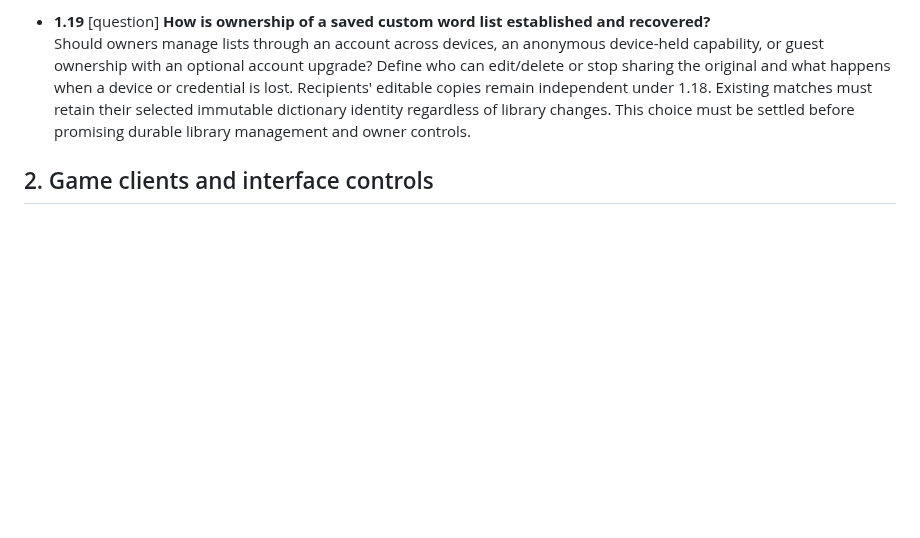
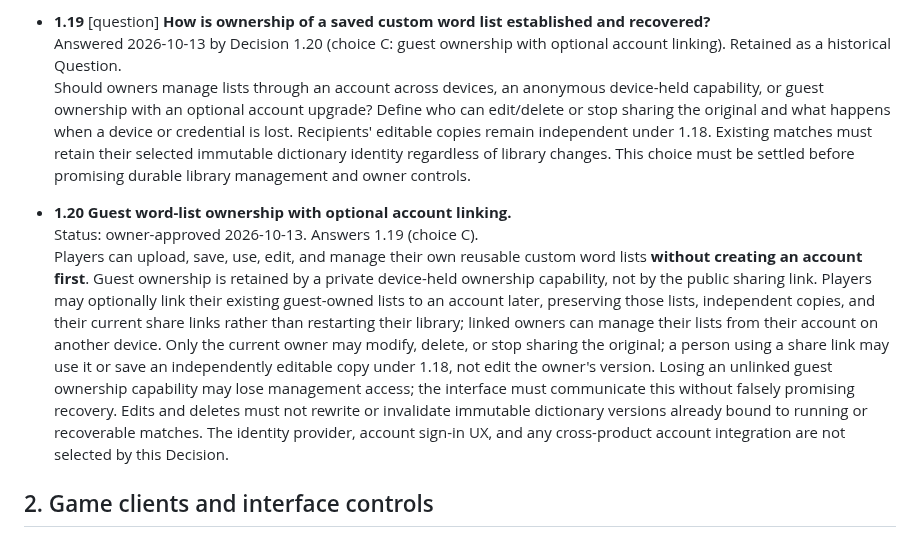
Before and after one commit to moritzbrantner/scrabble, a Markdown page: docs/DECISION-ATLAS.md, the part around the change. Drawn GitHub-style; blank space fills up the shorter version.

Commit message:
docs: approve guest library ownership with optional account linking

```diff
--- a/docs/DECISION-ATLAS.md
+++ b/docs/DECISION-ATLAS.md
@@ -85,7 +85,12 @@ Source: owner free-form steering session, 2026-10-13. Previous completed impleme
   A player opening a shared custom word-list link can **save an independent copy** and edit that copy for their own future games. Editing the recipient's copy must not modify the original shared list, other recipients' copies, or word-list versions selected by existing matches. A link can still provide access to use the shared original in a match under Decision 1.16; this choice does not grant collaborators write access to the original. How the original's owner is identified and manages their list remains Question 1.19.
 
 - **1.19** [question] **How is ownership of a saved custom word list established and recovered?**
+  Answered 2026-10-13 by Decision 1.20 (choice C: guest ownership with optional account linking). Retained as a historical Question.
   Should owners manage lists through an account across devices, an anonymous device-held capability, or guest ownership with an optional account upgrade? Define who can edit/delete or stop sharing the original and what happens when a device or credential is lost. Recipients' editable copies remain independent under 1.18. Existing matches must retain their selected immutable dictionary identity regardless of library changes. This choice must be settled before promising durable library management and owner controls.
+
+- **1.20 Guest word-list ownership with optional account linking.**
+  Status: owner-approved 2026-10-13. Answers 1.19 (choice C).
+  Players can upload, save, use, edit, and manage their own reusable custom word lists **without creating an account first**. Guest ownership is retained by a private device-held ownership capability, not by the public sharing link. Players may optionally link their existing guest-owned lists to an account later, preserving those lists, independent copies, and their current share links rather than restarting their library; linked owners can manage their lists from their account on another device. Only the current owner may modify, delete, or stop sharing the original; a person using a share link may use it or save an independently editable copy under 1.18, not edit the owner's version. Losing an unlinked guest ownership capability may lose management access; the interface must communicate this without falsely promising recovery. Edits and deletes must not rewrite or invalidate immutable dictionary versions already bound to running or recoverable matches. The identity provider, account sign-in UX, and any cross-product account integration are not selected by this Decision.
 
 ## 2. Game clients and interface controls
 
```
